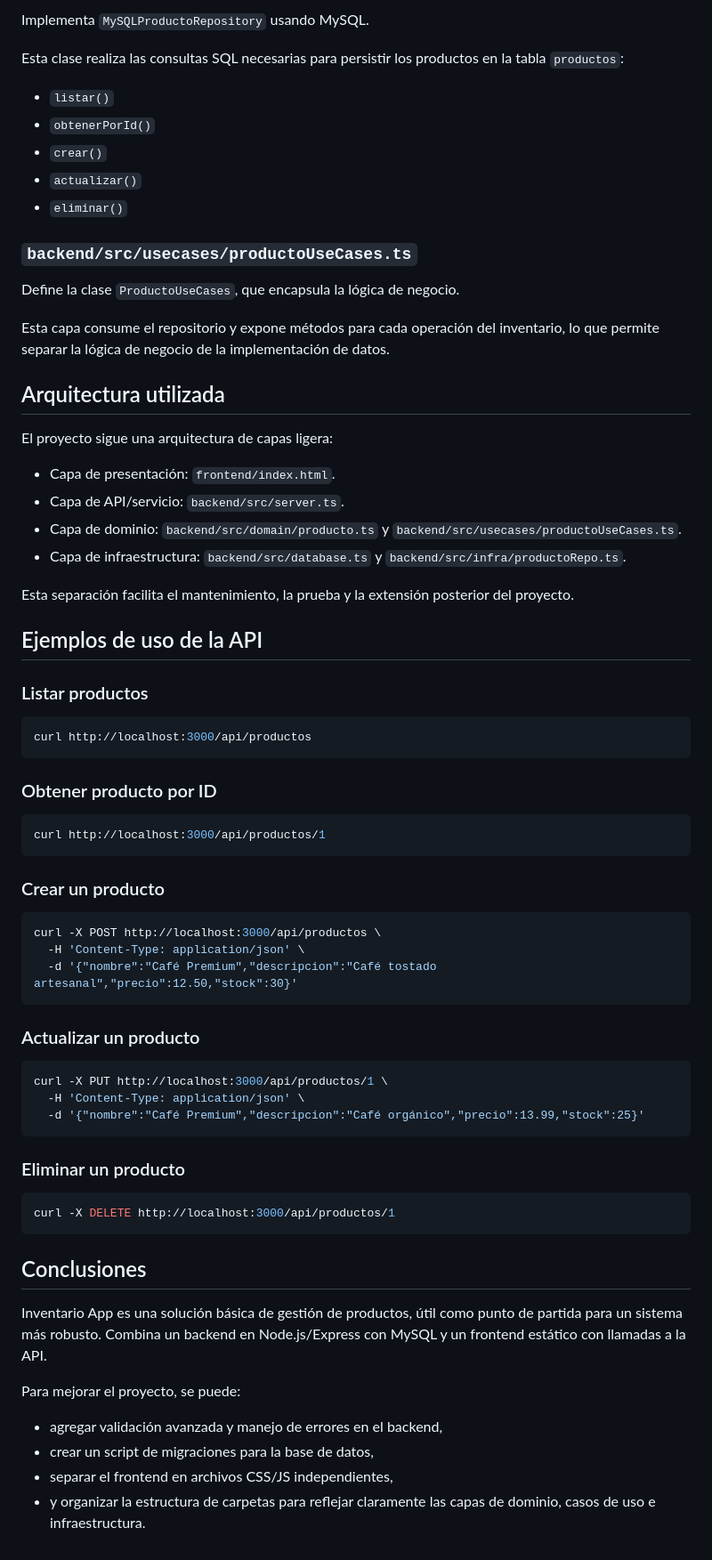
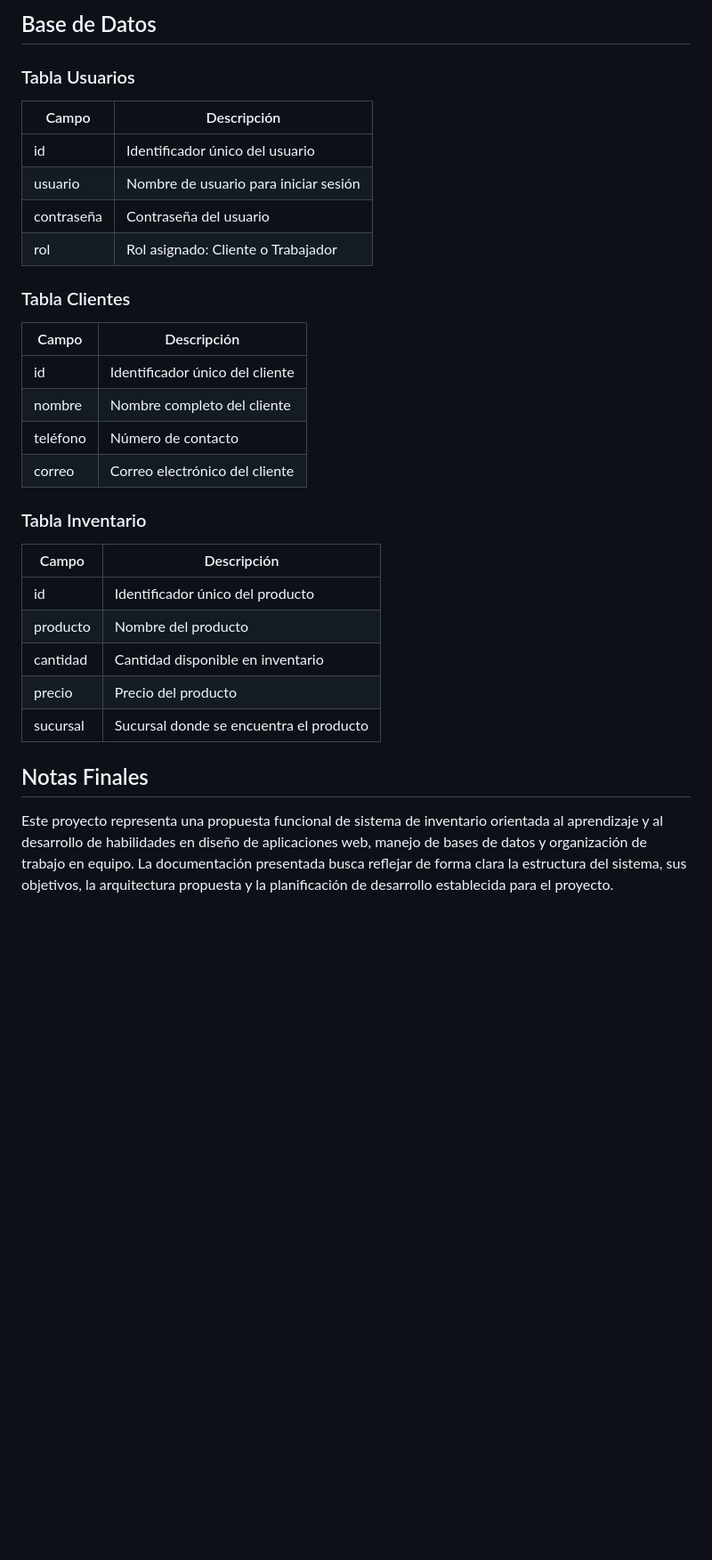
Before and after one commit to shadry005/inventario-app, a Markdown page: README.md, the part around one of its changes. Shown at 89% size. Rendered like a GitHub page; blank space fills up the shorter version.

````diff
--- a/README.md
+++ b/README.md
@@ -162,74 +134,34 @@ Define el tipo de dato `Producto` y la interfaz `ProductoRepository`.
 
-Implementa `MySQLProductoRepository` usando MySQL.
+## Base de Datos
 
-Esta clase realiza las consultas SQL necesarias para persistir los productos en la tabla `productos`:
+### Tabla Usuarios
 
-- `listar()`
-- `obtenerPorId()`
-- `crear()`
-- `actualizar()`
-- `eliminar()`
+| Campo | Descripción |
+|---|---|
+| id | Identificador único del usuario |
+| usuario | Nombre de usuario para iniciar sesión |
+| contraseña | Contraseña del usuario |
+| rol | Rol asignado: Cliente o Trabajador |
 
-### `backend/src/usecases/productoUseCases.ts`
+### Tabla Clientes
 
-Define la clase `ProductoUseCases`, que encapsula la lógica de negocio.
+| Campo | Descripción |
+|---|---|
+| id | Identificador único del cliente |
+| nombre | Nombre completo del cliente |
+| teléfono | Número de contacto |
+| correo | Correo electrónico del cliente |
 
-Esta capa consume el repositorio y expone métodos para cada operación del inventario, lo que permite separar la lógica de negocio de la implementación de datos.
+### Tabla Inventario
 
-## Arquitectura utilizada
+| Campo | Descripción |
+|---|---|
+| id | Identificador único del producto |
+| producto | Nombre del producto |
+| cantidad | Cantidad disponible en inventario |
+| precio | Precio del producto |
+| sucursal | Sucursal donde se encuentra el producto |
 
-El proyecto sigue una arquitectura de capas ligera:
+## Notas Finales
 
-- Capa de presentación: `frontend/index.html`.
-- Capa de API/servicio: `backend/src/server.ts`.
-- Capa de dominio: `backend/src/domain/producto.ts` y `backend/src/usecases/productoUseCases.ts`.
-- Capa de infraestructura: `backend/src/database.ts` y `backend/src/infra/productoRepo.ts`.
-
-Esta separación facilita el mantenimiento, la prueba y la extensión posterior del proyecto.
-
-## Ejemplos de uso de la API
-
-### Listar productos
-
-```bash
-curl http://localhost:3000/api/productos
-```
-
-### Obtener producto por ID
-
-```bash
-curl http://localhost:3000/api/productos/1
-```
-
-### Crear un producto
-
-```bash
-curl -X POST http://localhost:3000/api/productos \
-  -H 'Content-Type: application/json' \
-  -d '{"nombre":"Café Premium","descripcion":"Café tostado artesanal","precio":12.50,"stock":30}'
-```
-
-### Actualizar un producto
-
-```bash
-curl -X PUT http://localhost:3000/api/productos/1 \
-  -H 'Content-Type: application/json' \
-  -d '{"nombre":"Café Premium","descripcion":"Café orgánico","precio":13.99,"stock":25}'
-```
-
-### Eliminar un producto
-
-```bash
-curl -X DELETE http://localhost:3000/api/productos/1
-```
-
-## Conclusiones
-
-Inventario App es una solución básica de gestión de productos, útil como punto de partida para un sistema más robusto. Combina un backend en Node.js/Express con MySQL y un frontend estático con llamadas a la API.
-
-Para mejorar el proyecto, se puede:
-
-- agregar validación avanzada y manejo de errores en el backend,
-- crear un script de migraciones para la base de datos,
-- separar el frontend en archivos CSS/JS independientes,
-- y organizar la estructura de carpetas para reflejar claramente las capas de dominio, casos de uso e infraestructura.
+Este proyecto representa una propuesta funcional de sistema de inventario orientada al aprendizaje y al desarrollo de habilidades en diseño de aplicaciones web, manejo de bases de datos y organización de trabajo en equipo. La documentación presentada busca reflejar de forma clara la estructura del sistema, sus objetivos, la arquitectura propuesta y la planificación de desarrollo establecida para el proyecto.
````
Also changed, not shown: other parts of README.md (+83 -111 lines).
